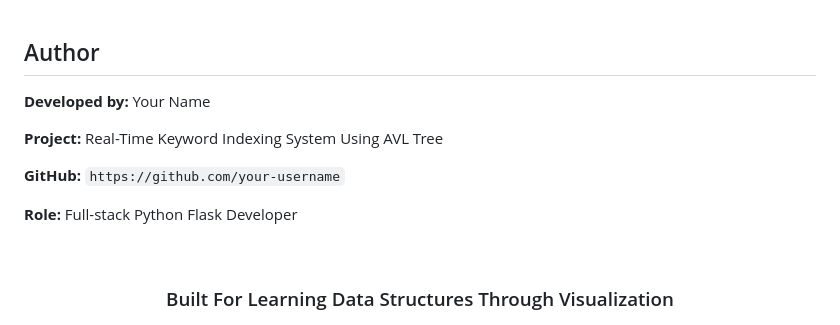
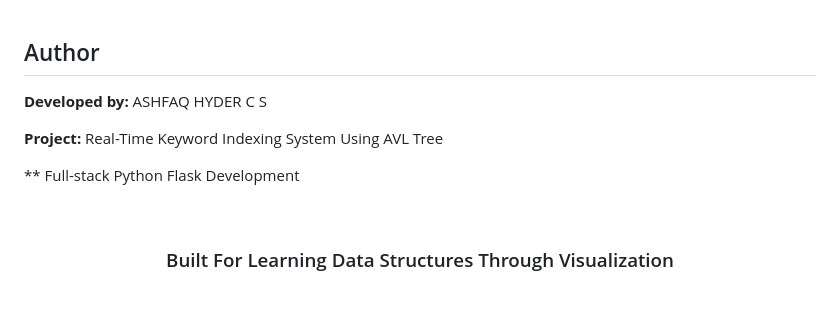
Before and after one commit to ashfaqhyder/AVL-Search-Index-Visualizer, a Markdown page: README.md, the part around one of its changes. Rendered like a GitHub page; blank space fills up the shorter version.

```diff
--- a/README.md
+++ b/README.md
@@ -234,13 +236,12 @@ Delete: O(log n)
 
 ## Author
 
-**Developed by:** Your Name
+**Developed by:** ASHFAQ HYDER C S
 
 **Project:** Real-Time Keyword Indexing System Using AVL Tree
 
-**GitHub:** `https://github.com/your-username`
 
-**Role:** Full-stack Python Flask Developer
+** Full-stack Python Flask Development
 
 </div>
 
```
Also changed, not shown: other parts of README.md (+3 -1 lines).
